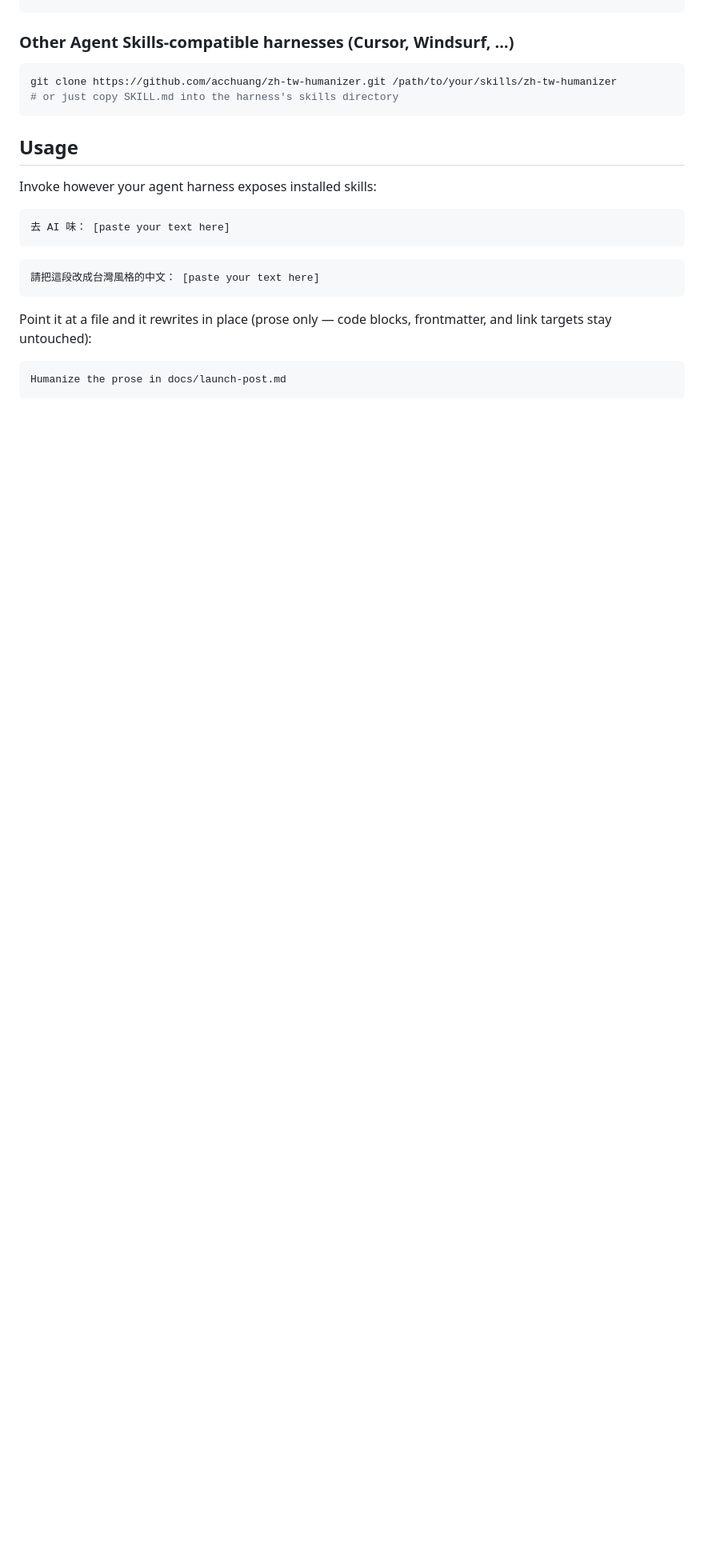
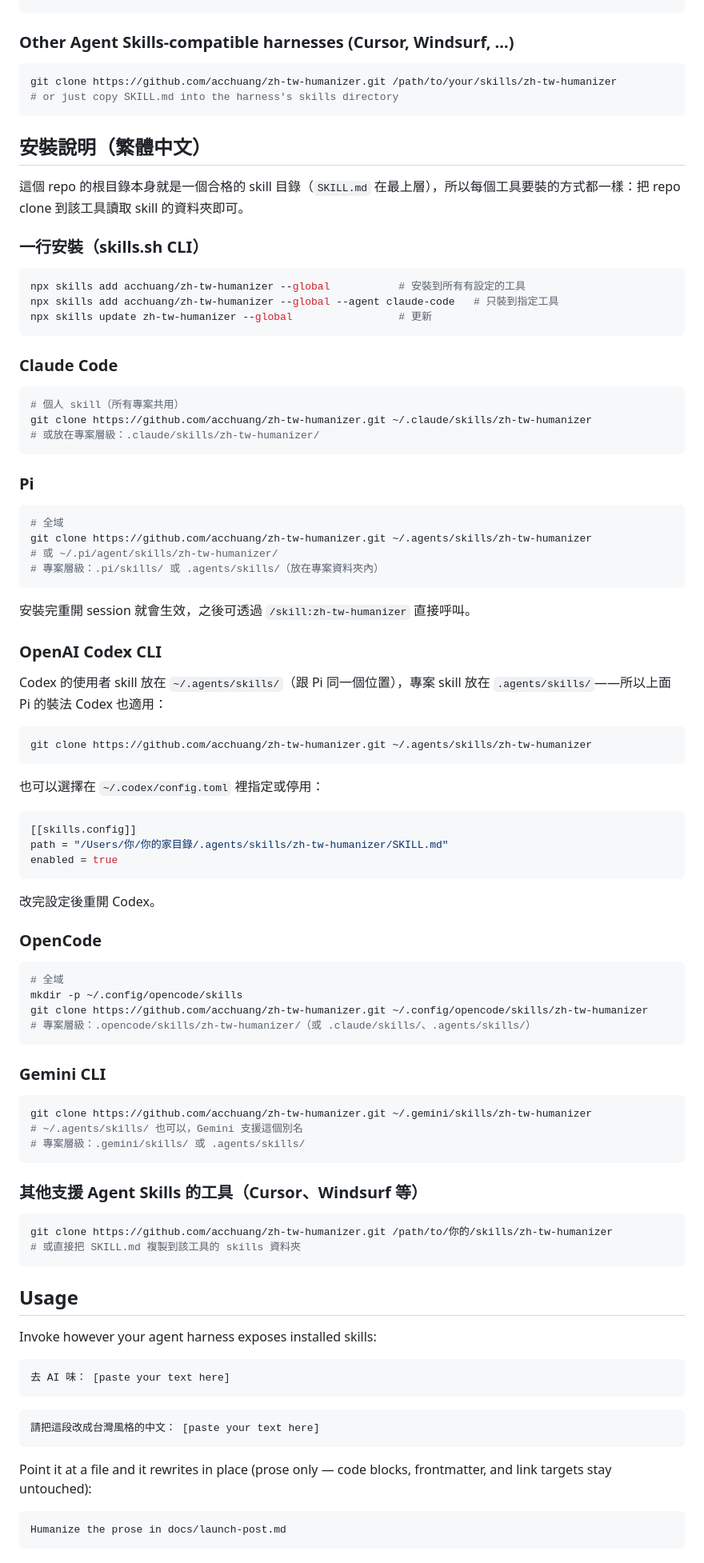
Before and after one commit to acchuang/zh-tw-humanizer, a Markdown page: README.md, the part around the change. Shown at 80% size. Drawn GitHub-style; blank space fills up the shorter version.

Commit message:
Add zh-TW installation instructions to README

````diff
--- a/README.md
+++ b/README.md
@@ -90,6 +90,79 @@ git clone https://github.com/acchuang/zh-tw-humanizer.git /path/to/your/skills/z
 # or just copy SKILL.md into the harness's skills directory
 ```
 
+## 安裝說明（繁體中文）
+
+這個 repo 的根目錄本身就是一個合格的 skill 目錄（`SKILL.md` 在最上層），所以每個工具要裝的方式都一樣：把 repo clone 到該工具讀取 skill 的資料夾即可。
+
+### 一行安裝（skills.sh CLI）
+
+```bash
+npx skills add acchuang/zh-tw-humanizer --global           # 安裝到所有有設定的工具
+npx skills add acchuang/zh-tw-humanizer --global --agent claude-code   # 只裝到指定工具
+npx skills update zh-tw-humanizer --global                 # 更新
+```
+
+### Claude Code
+
+```bash
+# 個人 skill（所有專案共用）
+git clone https://github.com/acchuang/zh-tw-humanizer.git ~/.claude/skills/zh-tw-humanizer
+# 或放在專案層級：.claude/skills/zh-tw-humanizer/
+```
+
+### Pi
+
+```bash
+# 全域
+git clone https://github.com/acchuang/zh-tw-humanizer.git ~/.agents/skills/zh-tw-humanizer
+# 或 ~/.pi/agent/skills/zh-tw-humanizer/
+# 專案層級：.pi/skills/ 或 .agents/skills/（放在專案資料夾內）
+```
+
+安裝完重開 session 就會生效，之後可透過 `/skill:zh-tw-humanizer` 直接呼叫。
+
+### OpenAI Codex CLI
+
+Codex 的使用者 skill 放在 `~/.agents/skills/`（跟 Pi 同一個位置），專案 skill 放在 `.agents/skills/`——所以上面 Pi 的裝法 Codex 也適用：
+
+```bash
+git clone https://github.com/acchuang/zh-tw-humanizer.git ~/.agents/skills/zh-tw-humanizer
+```
+
+也可以選擇在 `~/.codex/config.toml` 裡指定或停用：
+
+```toml
+[[skills.config]]
+path = "/Users/你/你的家目錄/.agents/skills/zh-tw-humanizer/SKILL.md"
+enabled = true
+```
+
+改完設定後重開 Codex。
+
+### OpenCode
+
+```bash
+# 全域
+mkdir -p ~/.config/opencode/skills
+git clone https://github.com/acchuang/zh-tw-humanizer.git ~/.config/opencode/skills/zh-tw-humanizer
+# 專案層級：.opencode/skills/zh-tw-humanizer/（或 .claude/skills/、.agents/skills/）
+```
+
+### Gemini CLI
+
+```bash
+git clone https://github.com/acchuang/zh-tw-humanizer.git ~/.gemini/skills/zh-tw-humanizer
+# ~/.agents/skills/ 也可以，Gemini 支援這個別名
+# 專案層級：.gemini/skills/ 或 .agents/skills/
+```
+
+### 其他支援 Agent Skills 的工具（Cursor、Windsurf 等）
+
+```bash
+git clone https://github.com/acchuang/zh-tw-humanizer.git /path/to/你的/skills/zh-tw-humanizer
+# 或直接把 SKILL.md 複製到該工具的 skills 資料夾
+```
+
 ## Usage
 
 Invoke however your agent harness exposes installed skills:
````
